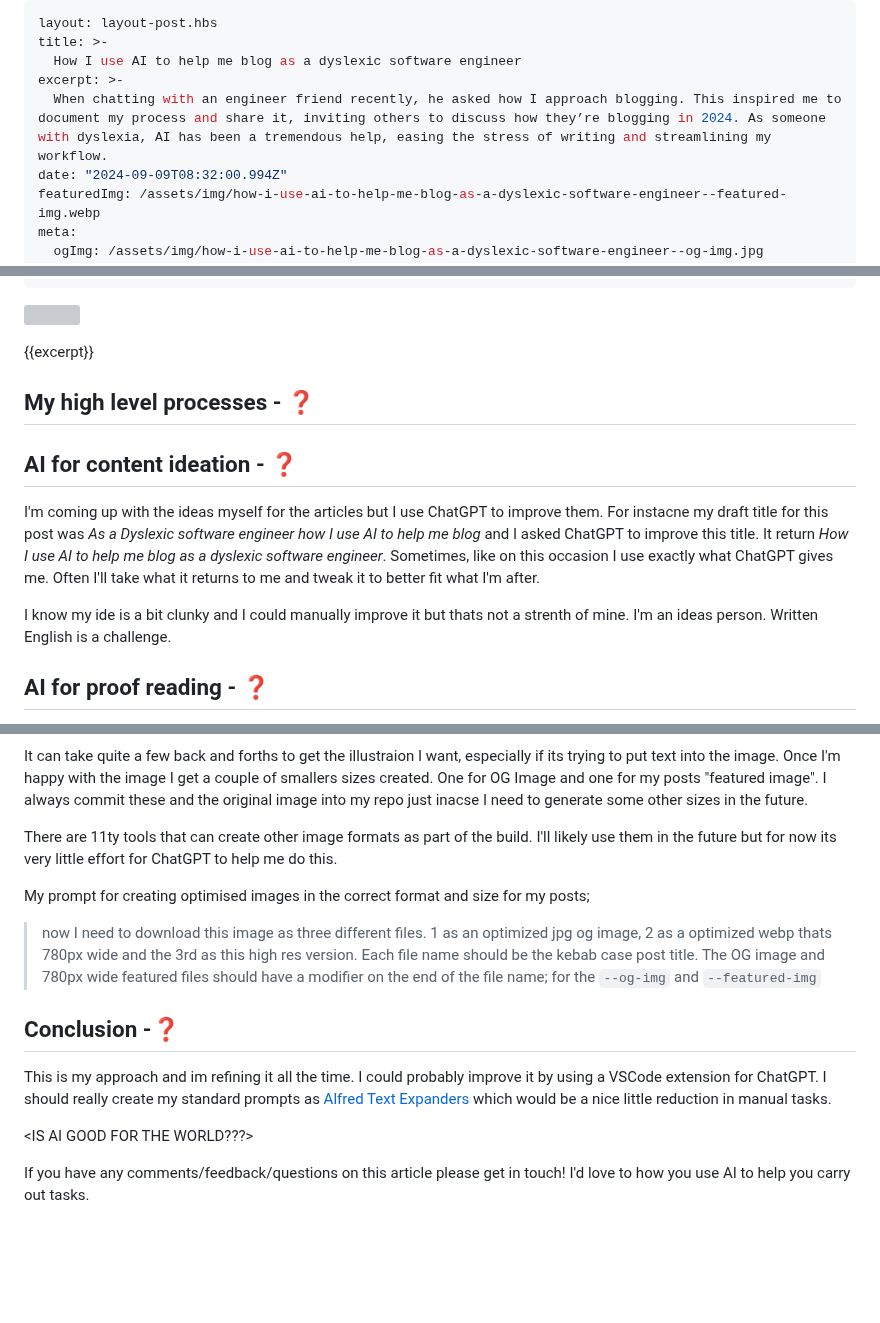
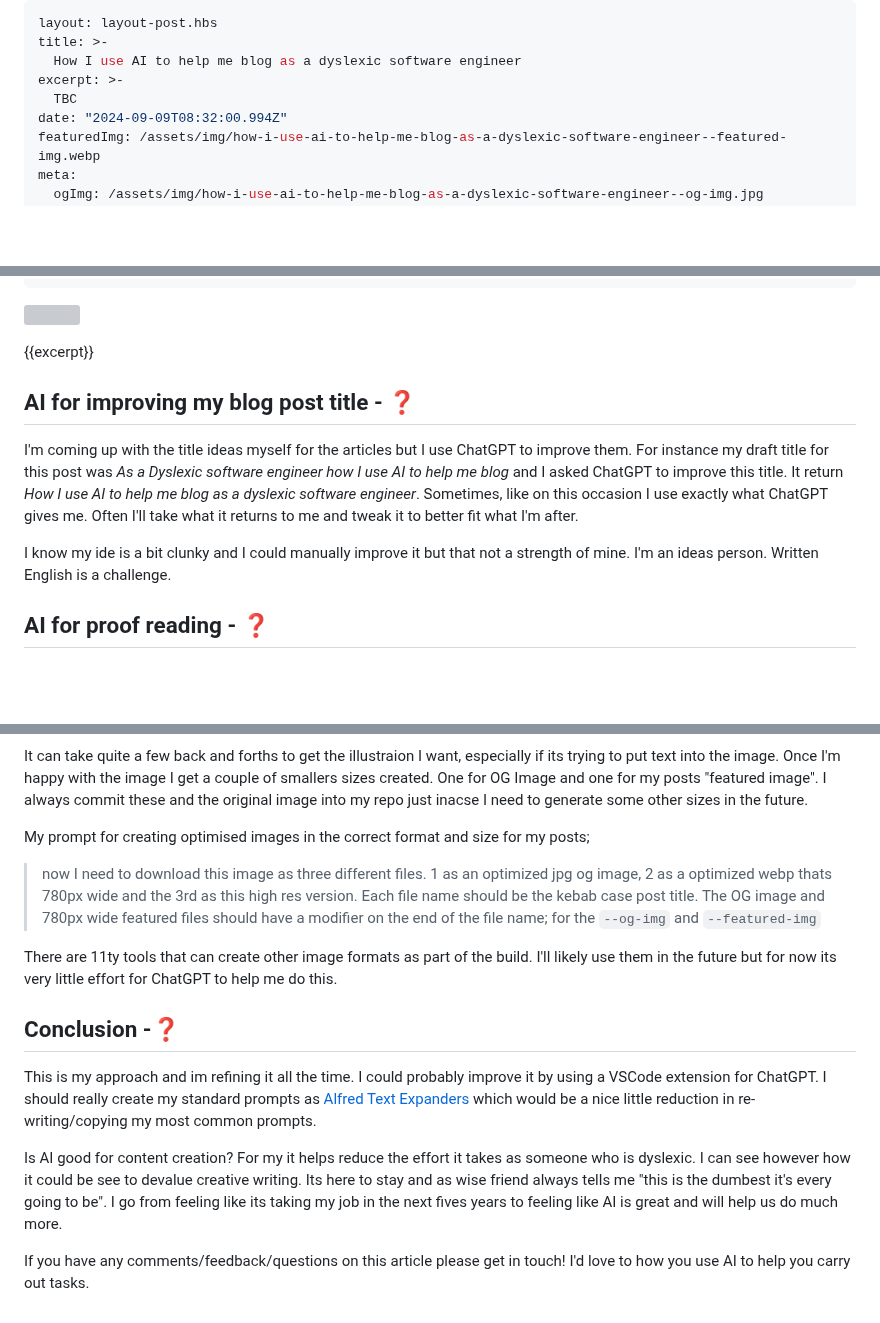
Before and after one commit to stuartjnelson/northern-badger-11ty-blog, a Markdown page: articles/how-i-use-ai-to-help-me-blog-as-a-dyslexic-software-engineer.md, 3 parts joined by grey strips. Rendered like a GitHub page; blank space fills up the shorter version; grey boxes are pictures that could not be loaded.

Commit message:
docs: updating post

```diff
--- a/articles/how-i-use-ai-to-help-me-blog-as-a-dyslexic-software-engineer.md
+++ b/articles/how-i-use-ai-to-help-me-blog-as-a-dyslexic-software-engineer.md
@@ -3,7 +3,7 @@ layout: layout-post.hbs
 title: >-
   How I use AI to help me blog as a dyslexic software engineer
 excerpt: >-
-  When chatting with an engineer friend recently, he asked how I approach blogging. This inspired me to document my process and share it, inviting others to discuss how they’re blogging in 2024. As someone with dyslexia, AI has been a tremendous help, easing the stress of writing and streamlining my workflow.
+  TBC
 date: "2024-09-09T08:32:00.994Z"
 featuredImg: /assets/img/how-i-use-ai-to-help-me-blog-as-a-dyslexic-software-engineer--featured-img.webp
 meta:
@@ -23,14 +23,11 @@ keywords: []
 
 {{excerpt}}
 
-## My high level processes - ❓
-<See other post>
 
+## AI for improving my blog post title - ❓
+I'm coming up with the title ideas myself for the articles but I use ChatGPT to improve them. For instance my draft title for this post was _As a Dyslexic software engineer how I use AI to help me blog_ and I asked ChatGPT to improve this title. It return _How I use AI to help me blog as a dyslexic software engineer_. Sometimes, like on this occasion I use exactly what ChatGPT gives me. Often I'll take what it returns to me and tweak it to better fit what I'm after.
 
-## AI for content ideation - ❓
-I'm coming up with the ideas myself for the articles but I use ChatGPT to improve them. For instacne my draft title for this post was _As a Dyslexic software engineer how I use AI to help me blog_ and I asked ChatGPT to improve this title. It return _How I use AI to help me blog as a dyslexic software engineer_. Sometimes, like on this occasion I use exactly what ChatGPT gives me. Often I'll take what it returns to me and tweak it to better fit what I'm after.
-
-I know my ide is a bit clunky and I could manually improve it but thats not a strenth of mine. I'm an ideas person. Written English is a challenge.
+I know my ide is a bit clunky and I could manually improve it but that not a strength of mine. I'm an ideas person. Written English is a challenge.
 
 
 ## AI for proof reading - ❓
@@ -44,17 +39,17 @@ Probably my favourite part. I'm paying for ChatGPT so I get credits for image cr
 
 It can take quite a few back and forths to get the illustraion I want, especially if its trying to put text into the image. Once I'm happy with the image I get a couple of smallers sizes created. One for OG Image and one for my posts "featured image". I always commit these and the original image into my repo just inacse I need to generate some other sizes in the future.
-
-There are 11ty tools that can create other image formats as part of the build. I'll likely use them in the future but for now its very little effort for ChatGPT to help me do this.
 
 My prompt for creating optimised images in the correct format and size for my posts;
 > now I need to download this image as three different files. 1  as an optimized jpg og image, 2 as a optimized webp thats 780px wide and the 3rd as this high res version. Each file name should be the kebab case post title. The OG image and 780px wide featured files should have a modifier on the end of the file name; for the `--og-img` and `--featured-img`
 
+There are 11ty tools that can create other image formats as part of the build. I'll likely use them in the future but for now its very little effort for ChatGPT to help me do this.
+
 
 
 ## Conclusion -❓
-This is my approach and im refining it all the time. I could probably improve it by using a VSCode extension for ChatGPT. I should really create my standard prompts as [Alfred Text Expanders](https://www.alfredapp.com/help/features/snippets/) which would be a nice little reduction in manual tasks.
+This is my approach and im refining it all the time. I could probably improve it by using a VSCode extension for ChatGPT. I should really create my standard prompts as [Alfred Text Expanders](https://www.alfredapp.com/help/features/snippets/) which would be a nice little reduction in re-writing/copying my most common prompts.
 
-<IS AI GOOD FOR THE WORLD???>
+Is AI good for content creation? For my it helps reduce the effort it takes as someone who is dyslexic. I can see however how it could be see to devalue creative writing. Its here to stay and as wise friend always tells me "this is the dumbest it's every going to be". I go from feeling like its taking my job in the next fives years to feeling like AI is great and will help us do much more.
 
 
 If you have any comments/feedback/questions on this article please get in touch! I'd love to how you use AI to help you carry out tasks.
```
Also changed, not shown: other parts of articles/how-i-use-ai-to-help-me-blog-as-a-dyslexic-software-engineer.md (+1 -3 lines).
